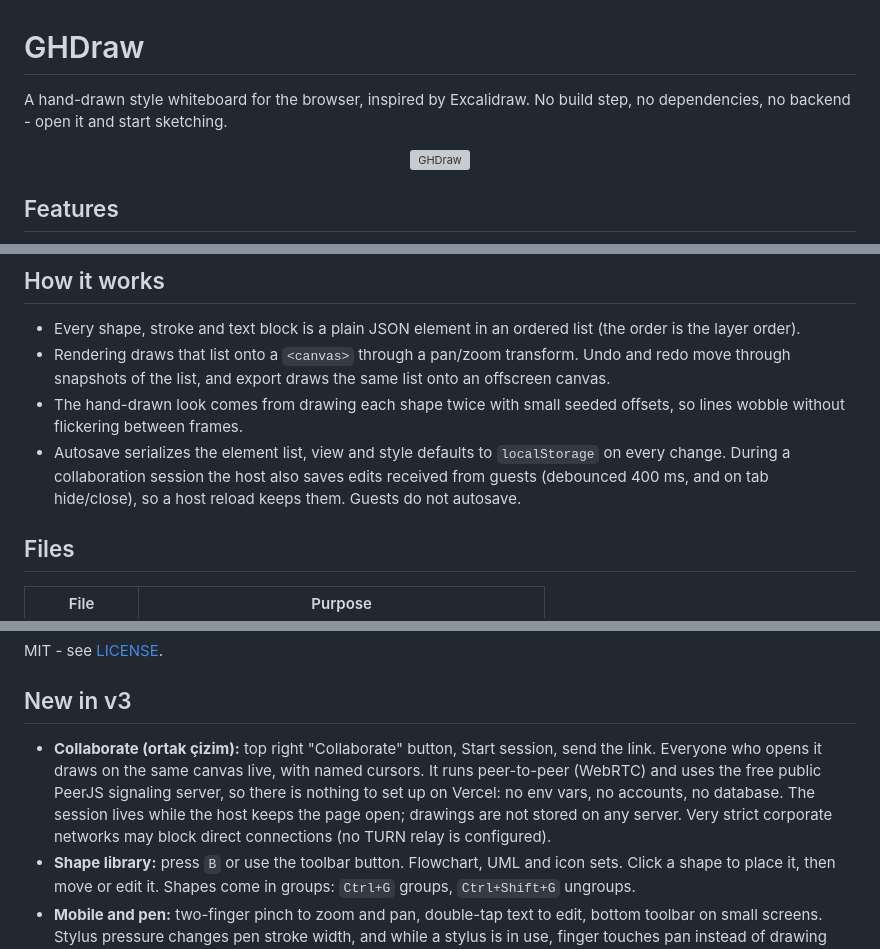
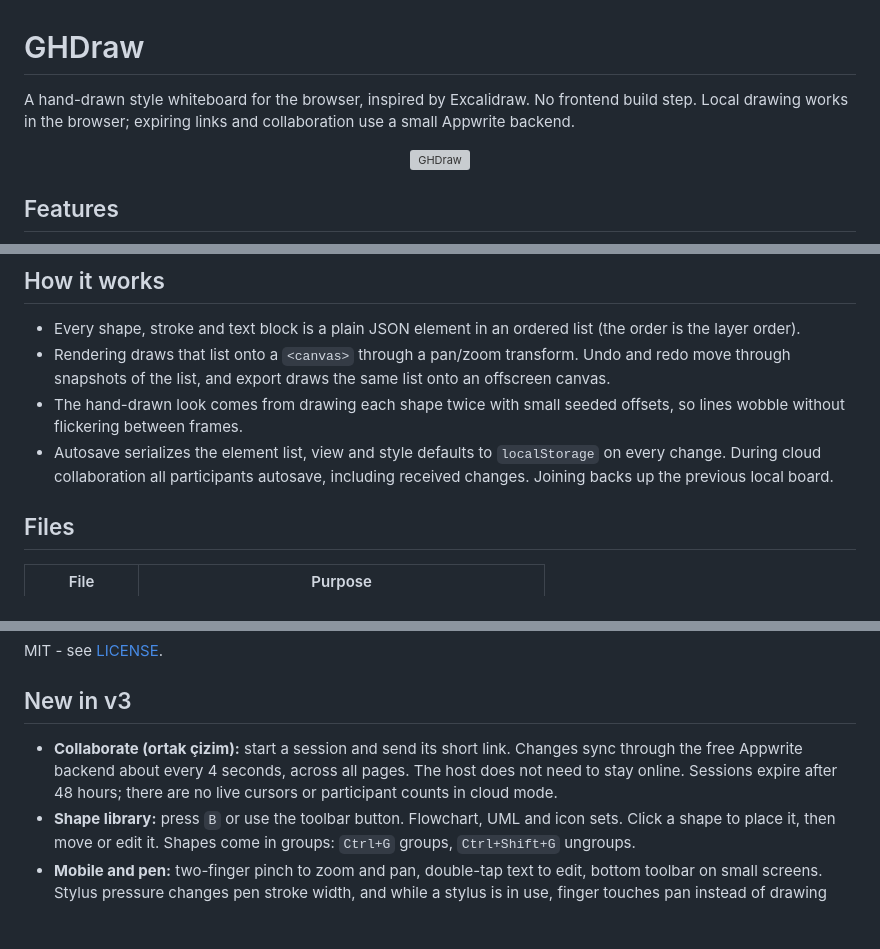
Before and after one commit to GokalpHizmetleri/GHDraw, a Markdown page: README.md, 3 parts joined by grey strips. Drawn GitHub-style; blank space fills up the shorter version; grey boxes are pictures that could not be loaded.

```diff
--- a/README.md
+++ b/README.md
@@ -1,6 +1,6 @@
 # GHDraw
 
-A hand-drawn style whiteboard for the browser, inspired by Excalidraw. No build step, no dependencies, no backend - open it and start sketching.
+A hand-drawn style whiteboard for the browser, inspired by Excalidraw. No frontend build step. Local drawing works in the browser; expiring links and collaboration use a small Appwrite backend.
 
 <p align="center"><img src="logo.svg" alt="GHDraw" width="320"></p>
 
@@ -85,7 +85,7 @@ Every push to `main` after that redeploys automatically.
 - Every shape, stroke and text block is a plain JSON element in an ordered list (the order is the layer order).
 - Rendering draws that list onto a `<canvas>` through a pan/zoom transform. Undo and redo move through snapshots of the list, and export draws the same list onto an offscreen canvas.
 - The hand-drawn look comes from drawing each shape twice with small seeded offsets, so lines wobble without flickering between frames.
-- Autosave serializes the element list, view and style defaults to `localStorage` on every change. During a collaboration session the host also saves edits received from guests (debounced 400 ms, and on tab hide/close), so a host reload keeps them. Guests do not autosave.
+- Autosave serializes the element list, view and style defaults to `localStorage` on every change. During cloud collaboration all participants autosave, including received changes. Joining backs up the previous local board.
 
 ## Files
 
@@ -101,7 +101,7 @@ MIT - see [LICENSE](LICENSE).
 
 ## New in v3
 
-- **Collaborate (ortak çizim):** top right "Collaborate" button, Start session, send the link. Everyone who opens it draws on the same canvas live, with named cursors. It runs peer-to-peer (WebRTC) and uses the free public PeerJS signaling server, so there is nothing to set up on Vercel: no env vars, no accounts, no database. The session lives while the host keeps the page open; drawings are not stored on any server. Very strict corporate networks may block direct connections (no TURN relay is configured).
+- **Collaborate (ortak çizim):** start a session and send its short link. Changes sync through the free Appwrite backend about every 4 seconds, across all pages. The host does not need to stay online. Sessions expire after 48 hours; there are no live cursors or participant counts in cloud mode.
 - **Shape library:** press `B` or use the toolbar button. Flowchart, UML and icon sets. Click a shape to place it, then move or edit it. Shapes come in groups: `Ctrl+G` groups, `Ctrl+Shift+G` ungroups.
 - **Mobile and pen:** two-finger pinch to zoom and pan, double-tap text to edit, bottom toolbar on small screens. Stylus pressure changes pen stroke width, and while a stylus is in use, finger touches pan instead of drawing (palm rejection).
 
```
Also changed, not shown: other parts of README.md (+26 -3 lines).
